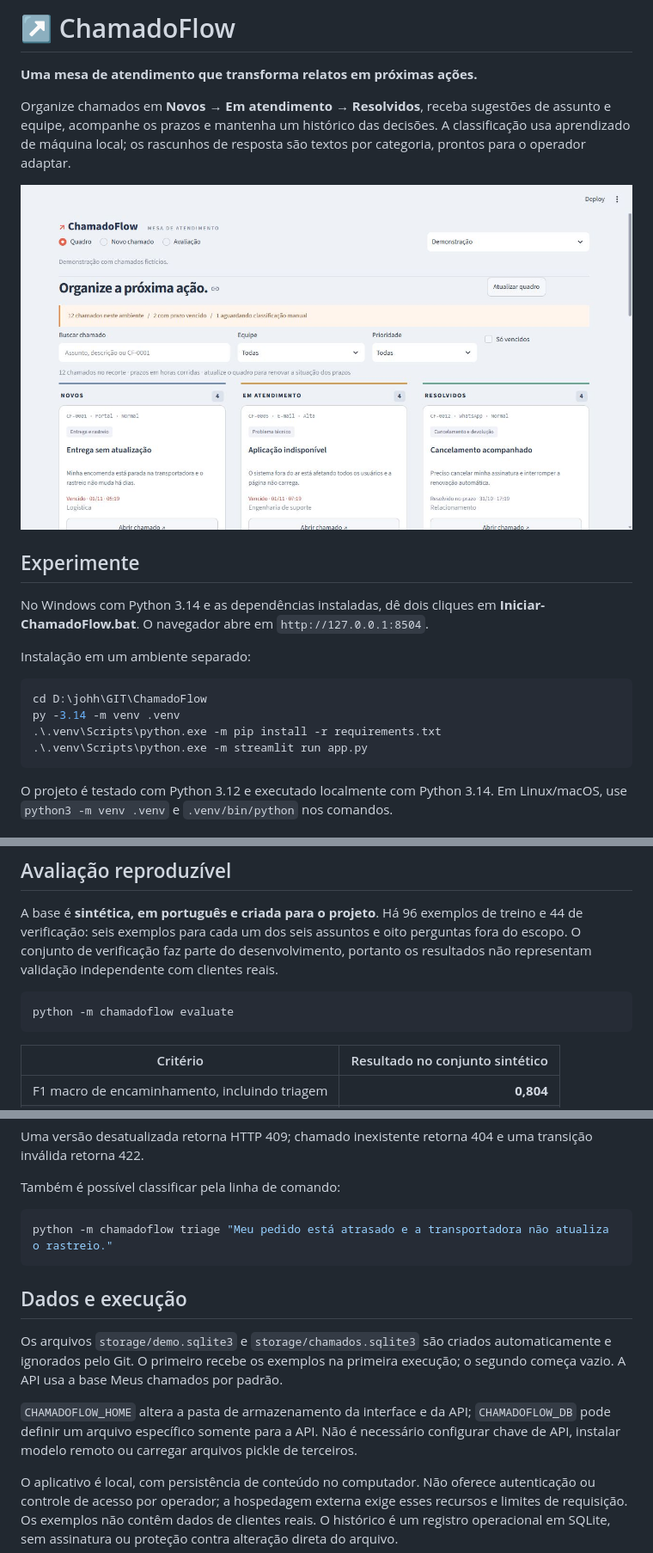
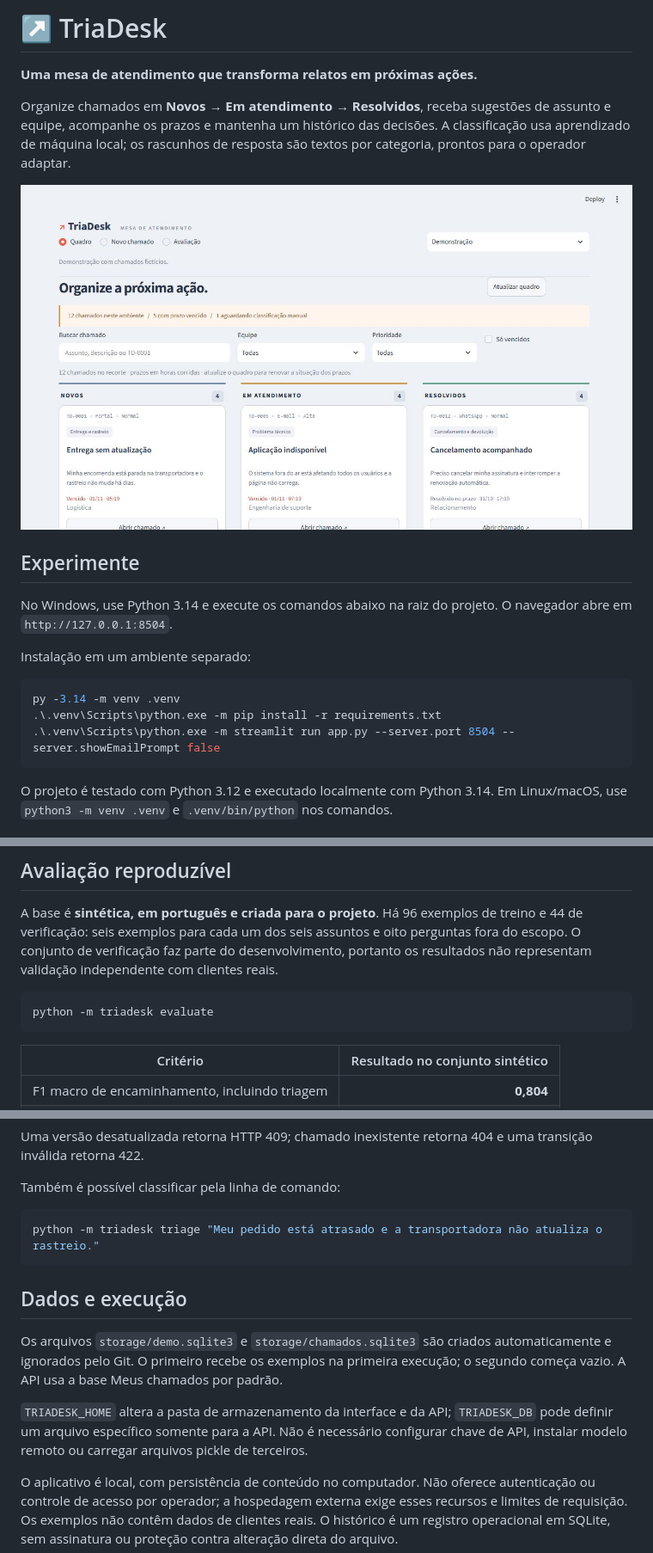
Before and after one commit to GustavoCurio/triadesk, a Markdown page: README.md, 3 parts joined by grey strips. Shown at 86% size. GitHub-like rendering; pictures changed too: docs/images/quadro.jpg.

````diff
--- a/README.md
+++ b/README.md
@@ -1,4 +1,4 @@
-# ↗ ChamadoFlow
+# ↗ TriaDesk
 
 **Uma mesa de atendimento que transforma relatos em próximas ações.**
 
@@ -8,15 +8,14 @@ Organize chamados em **Novos → Em atendimento → Resolvidos**, receba sugest
 
 ## Experimente
 
-No Windows com Python 3.14 e as dependências instaladas, dê dois cliques em **Iniciar-ChamadoFlow.bat**. O navegador abre em `http://127.0.0.1:8504`.
+No Windows, use Python 3.14 e execute os comandos abaixo na raiz do projeto. O navegador abre em `http://127.0.0.1:8504`.
 
 Instalação em um ambiente separado:
 
 ```powershell
-cd D:\johh\GIT\ChamadoFlow
 py -3.14 -m venv .venv
 .\.venv\Scripts\python.exe -m pip install -r requirements.txt
-.\.venv\Scripts\python.exe -m streamlit run app.py
+.\.venv\Scripts\python.exe -m streamlit run app.py --server.port 8504 --server.showEmailPrompt false
 ```
 
 O projeto é testado com Python 3.12 e executado localmente com Python 3.14. Em Linux/macOS, use `python3 -m venv .venv` e `.venv/bin/python` nos comandos.
@@ -73,7 +72,7 @@ As transições permitidas são Novo → Em atendimento; Em atendimento → Novo
 A base é **sintética, em português e criada para o projeto**. Há 96 exemplos de treino e 44 de verificação: seis exemplos para cada um dos seis assuntos e oito perguntas fora do escopo. O conjunto de verificação faz parte do desenvolvimento, portanto os resultados não representam validação independente com clientes reais.
 
 ```powershell
-python -m chamadoflow evaluate
+python -m triadesk evaluate
 ```
 
 | Critério | Resultado no conjunto sintético |
@@ -145,14 +144,14 @@ Uma versão desatualizada retorna HTTP 409; chamado inexistente retorna 404 e um
 Também é possível classificar pela linha de comando:
 
 ```powershell
-python -m chamadoflow triage "Meu pedido está atrasado e a transportadora não atualiza o rastreio."
+python -m triadesk triage "Meu pedido está atrasado e a transportadora não atualiza o rastreio."
 ```
 
 ## Dados e execução
 
 Os arquivos `storage/demo.sqlite3` e `storage/chamados.sqlite3` são criados automaticamente e ignorados pelo Git. O primeiro recebe os exemplos na primeira execução; o segundo começa vazio. A API usa a base Meus chamados por padrão.
 
-`CHAMADOFLOW_HOME` altera a pasta de armazenamento da interface e da API; `CHAMADOFLOW_DB` pode definir um arquivo específico somente para a API. Não é necessário configurar chave de API, instalar modelo remoto ou carregar arquivos pickle de terceiros.
+`TRIADESK_HOME` altera a pasta de armazenamento da interface e da API; `TRIADESK_DB` pode definir um arquivo específico somente para a API. Não é necessário configurar chave de API, instalar modelo remoto ou carregar arquivos pickle de terceiros.
 
 O aplicativo é local, com persistência de conteúdo no computador. Não oferece autenticação ou controle de acesso por operador; a hospedagem externa exige esses recursos e limites de requisição. Os exemplos não contêm dados de clientes reais. O histórico é um registro operacional em SQLite, sem assinatura ou proteção contra alteração direta do arquivo.
 
````
Also changed, not shown: other parts of README.md (+2 -2 lines), data/README.md (+1 -1 lines), docs/ESTUDO_DE_CASO.md (+7 -7 lines), 18 other files.
